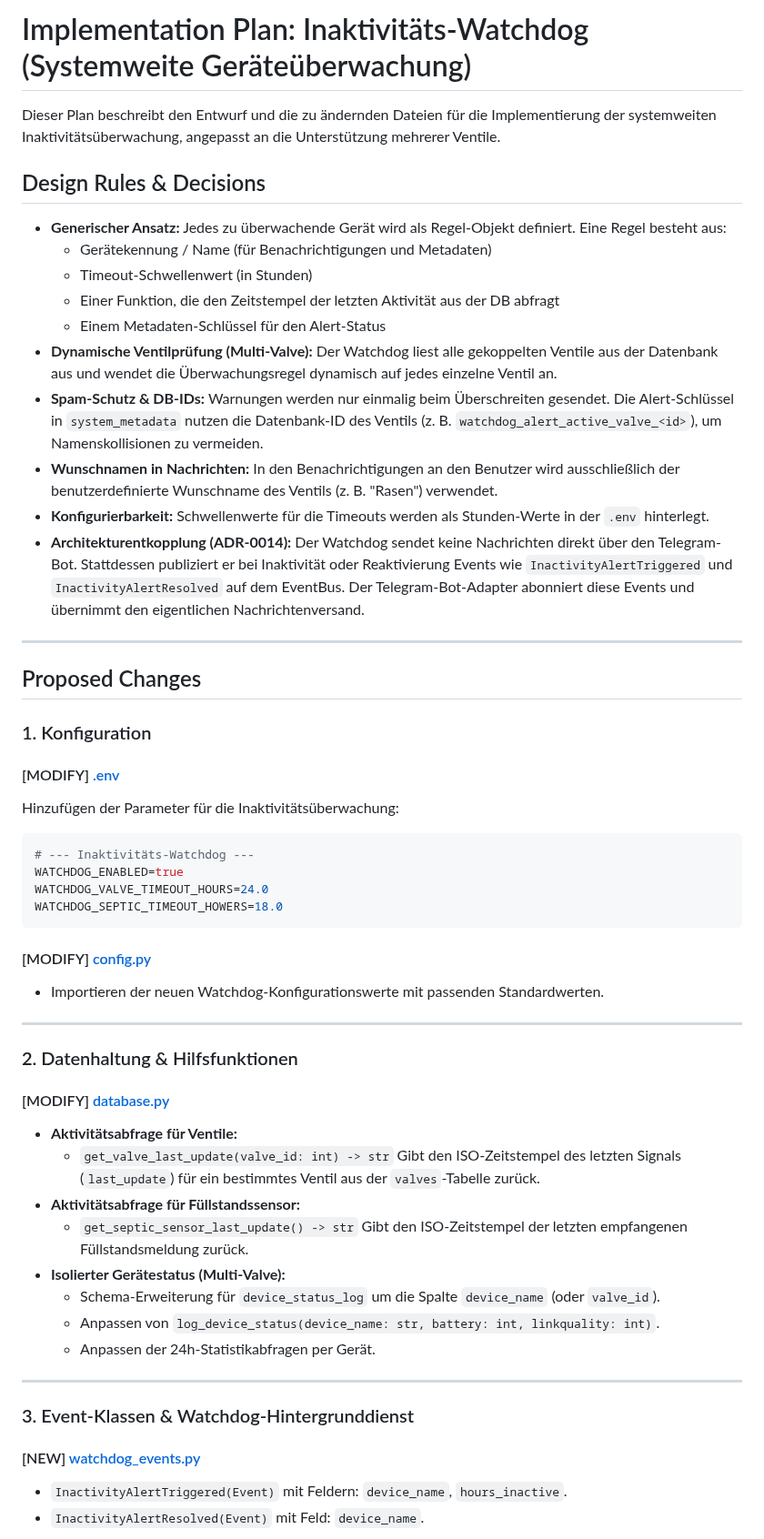
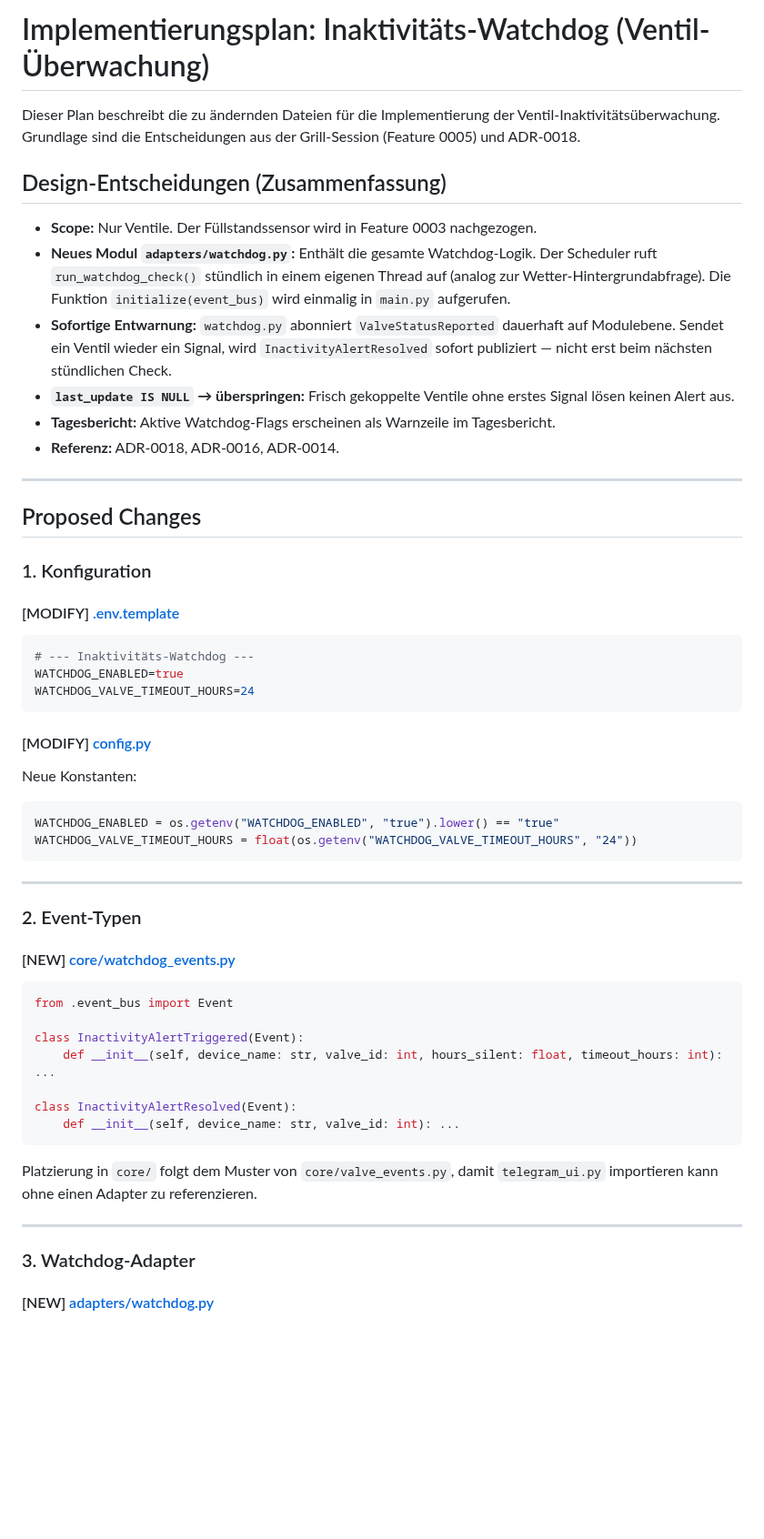
Before and after one commit to g41nxe/telegram-GartenBot, a Markdown page: docs/plans/0004-inaktivitaets-watchdog-plan.md, the part around one of its changes. Shown at 91% size. Rendered like a GitHub page; blank space fills up the shorter version.

````diff
--- a/docs/plans/0004-inaktivitaets-watchdog-plan.md
+++ b/docs/plans/0004-inaktivitaets-watchdog-plan.md
@@ -1,19 +1,15 @@
-# Implementation Plan: Inaktivitäts-Watchdog (Systemweite Geräteüberwachung)
+# Implementierungsplan: Inaktivitäts-Watchdog (Ventil-Überwachung)
 
-Dieser Plan beschreibt den Entwurf und die zu ändernden Dateien für die Implementierung der systemweiten Inaktivitätsüberwachung, angepasst an die Unterstützung mehrerer Ventile.
+Dieser Plan beschreibt die zu ändernden Dateien für die Implementierung der Ventil-Inaktivitätsüberwachung. Grundlage sind die Entscheidungen aus der Grill-Session (Feature 0005) und ADR-0018.
 
-## Design Rules & Decisions
+## Design-Entscheidungen (Zusammenfassung)
 
-- **Generischer Ansatz:** Jedes zu überwachende Gerät wird als Regel-Objekt definiert. Eine Regel besteht aus:
-  - Gerätekennung / Name (für Benachrichtigungen und Metadaten)
-  - Timeout-Schwellenwert (in Stunden)
-  - Einer Funktion, die den Zeitstempel der letzten Aktivität aus der DB abfragt
-  - Einem Metadaten-Schlüssel für den Alert-Status
-- **Dynamische Ventilprüfung (Multi-Valve):** Der Watchdog liest alle gekoppelten Ventile aus der Datenbank aus und wendet die Überwachungsregel dynamisch auf jedes einzelne Ventil an.
-- **Spam-Schutz & DB-IDs:** Warnungen werden nur einmalig beim Überschreiten gesendet. Die Alert-Schlüssel in `system_metadata` nutzen die Datenbank-ID des Ventils (z. B. `watchdog_alert_active_valve_<id>`), um Namenskollisionen zu vermeiden.
-- **Wunschnamen in Nachrichten:** In den Benachrichtigungen an den Benutzer wird ausschließlich der benutzerdefinierte Wunschname des Ventils (z. B. "Rasen") verwendet.
-- **Konfigurierbarkeit:** Schwellenwerte für die Timeouts werden als Stunden-Werte in der `.env` hinterlegt.
-- **Architekturentkopplung (ADR-0014):** Der Watchdog sendet keine Nachrichten direkt über den Telegram-Bot. Stattdessen publiziert er bei Inaktivität oder Reaktivierung Events wie `InactivityAlertTriggered` und `InactivityAlertResolved` auf dem EventBus. Der Telegram-Bot-Adapter abonniert diese Events und übernimmt den eigentlichen Nachrichtenversand.
+- **Scope:** Nur Ventile. Der Füllstandssensor wird in Feature 0003 nachgezogen.
+- **Neues Modul `adapters/watchdog.py`:** Enthält die gesamte Watchdog-Logik. Der Scheduler ruft `run_watchdog_check()` stündlich in einem eigenen Thread auf (analog zur Wetter-Hintergrundabfrage). Die Funktion `initialize(event_bus)` wird einmalig in `main.py` aufgerufen.
+- **Sofortige Entwarnung:** `watchdog.py` abonniert `ValveStatusReported` dauerhaft auf Modulebene. Sendet ein Ventil wieder ein Signal, wird `InactivityAlertResolved` sofort publiziert — nicht erst beim nächsten stündlichen Check.
+- **`last_update IS NULL` → überspringen:** Frisch gekoppelte Ventile ohne erstes Signal lösen keinen Alert aus.
+- **Tagesbericht:** Aktive Watchdog-Flags erscheinen als Warnzeile im Tagesbericht.
+- **Referenz:** ADR-0018, ADR-0016, ADR-0014.
 
 ---
 
@@ -21,39 +17,40 @@ Dieser Plan beschreibt den Entwurf und die zu ändernden Dateien für die Implem
 
 ### 1. Konfiguration
 
-#### [MODIFY] [.env](file:///c:/Users/g41nx/Repositories/garden/.env)
-Hinzufügen der Parameter für die Inaktivitätsüberwachung:
+#### [MODIFY] [.env.template](file:///c:/Users/g41nx/Repositories/garden/.env.template)
 ```env
 # --- Inaktivitäts-Watchdog ---
 WATCHDOG_ENABLED=true
-WATCHDOG_VALVE_TIMEOUT_HOURS=24.0
-WATCHDOG_SEPTIC_TIMEOUT_HOWERS=18.0
+WATCHDOG_VALVE_TIMEOUT_HOURS=24
 ```
 
 #### [MODIFY] [config.py](file:///c:/Users/g41nx/Repositories/garden/src/daemon/config.py)
-- Importieren der neuen Watchdog-Konfigurationswerte mit passenden Standardwerten.
+Neue Konstanten:
+```python
+WATCHDOG_ENABLED = os.getenv("WATCHDOG_ENABLED", "true").lower() == "true"
+WATCHDOG_VALVE_TIMEOUT_HOURS = float(os.getenv("WATCHDOG_VALVE_TIMEOUT_HOURS", "24"))
+```
 
 ---
 
-### 2. Datenhaltung & Hilfsfunktionen
+### 2. Event-Typen
 
-#### [MODIFY] [database.py](file:///c:/Users/g41nx/Repositories/garden/src/daemon/adapters/database.py)
-- **Aktivitätsabfrage für Ventile:**
-  - `get_valve_last_update(valve_id: int) -> str`
-    Gibt den ISO-Zeitstempel des letzten Signals (`last_update`) für ein bestimmtes Ventil aus der `valves`-Tabelle zurück.
-- **Aktivitätsabfrage für Füllstandssensor:**
-  - `get_septic_sensor_last_update() -> str`
-    Gibt den ISO-Zeitstempel der letzten empfangenen Füllstandsmeldung zurück.
-- **Isolierter Gerätestatus (Multi-Valve):**
-  - Schema-Erweiterung für `device_status_log` um die Spalte `device_name` (oder `valve_id`).
-  - Anpassen von `log_device_status(device_name: str, battery: int, linkquality: int)`.
-  - Anpassen der 24h-Statistikabfragen per Gerät.
+#### [NEW] [core/watchdog_events.py](file:///c:/Users/g41nx/Repositories/garden/src/daemon/core/watchdog_events.py)
+```python
+from .event_bus import Event
+
+class InactivityAlertTriggered(Event):
+    def __init__(self, device_name: str, valve_id: int, hours_silent: float, timeout_hours: int): ...
+
+class InactivityAlertResolved(Event):
+    def __init__(self, device_name: str, valve_id: int): ...
+```
+
+Platzierung in `core/` folgt dem Muster von `core/valve_events.py`, damit `telegram_ui.py` importieren kann ohne einen Adapter zu referenzieren.
 
 ---
 
-### 3. Event-Klassen & Watchdog-Hintergrunddienst
+### 3. Watchdog-Adapter
 
-#### [NEW] [watchdog_events.py](file:///c:/Users/g41nx/Repositories/garden/src/daemon/core/watchdog_events.py)
-- `InactivityAlertTriggered(Event)` mit Feldern: `device_name`, `hours_inactive`.
-- `InactivityAlertResolved(Event)` mit Feld: `device_name`.
+#### [NEW] [adapters/watchdog.py](file:///c:/Users/g41nx/Repositories/garden/src/daemon/adapters/watchdog.py)
 
````
Also changed, not shown: other parts of docs/plans/0004-inaktivitaets-watchdog-plan.md (+114 -25 lines), docs/adr/0018-inaktivitaets-watchdog-architektur.md (added, +88 -0 lines), docs/features/0005-inaktivitaets-watchdog.md (+52 -29 lines).
